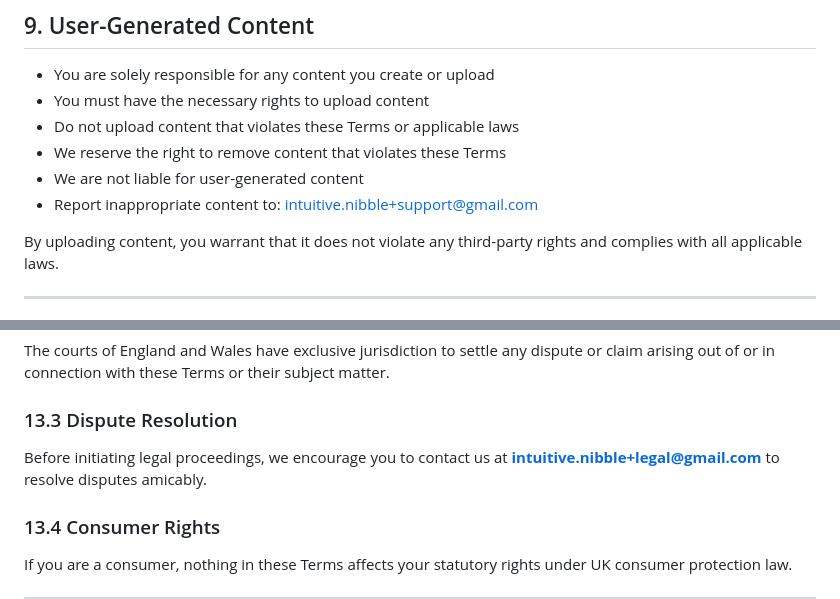
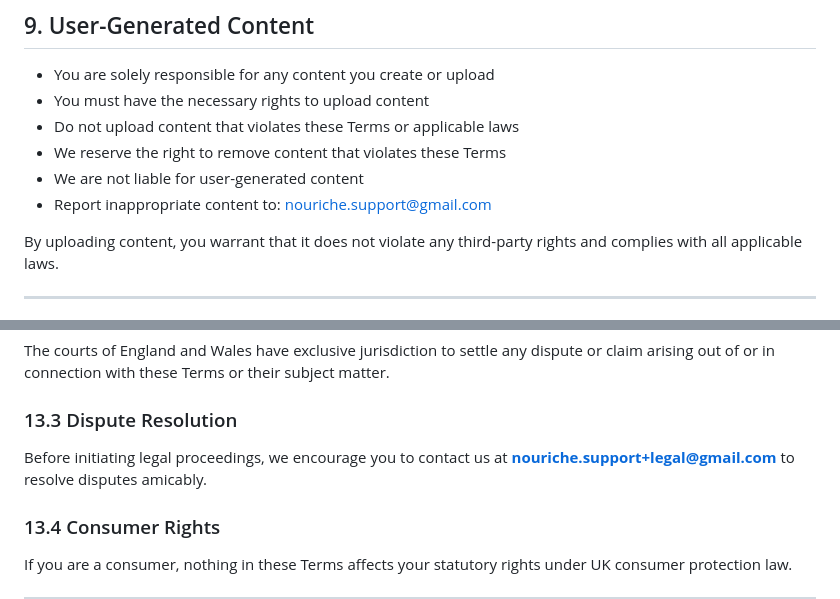
Before and after one commit to intuitivenibble-del/intuitivenibble-del.github.io, a Markdown page: terms-of-service.md, 2 parts joined by grey strips. Rendered like a GitHub page.

```diff
--- a/terms-of-service.md
+++ b/terms-of-service.md
@@ -175,7 +175,7 @@ Violation of this policy may result in immediate account termination and legal a
 - Do not upload content that violates these Terms or applicable laws
 - We reserve the right to remove content that violates these Terms
 - We are not liable for user-generated content
-- Report inappropriate content to: intuitive.nibble+support@gmail.com
+- Report inappropriate content to: nouriche.support@gmail.com
 
 By uploading content, you warrant that it does not violate any third-party rights and complies with all applicable laws.
 
@@ -242,7 +242,7 @@ These Terms are governed by and construed in accordance with the laws of England
 The courts of England and Wales have exclusive jurisdiction to settle any dispute or claim arising out of or in connection with these Terms or their subject matter.
 
 ### 13.3 Dispute Resolution
-Before initiating legal proceedings, we encourage you to contact us at **intuitive.nibble+legal@gmail.com** to resolve disputes amicably.
+Before initiating legal proceedings, we encourage you to contact us at **nouriche.support+legal@gmail.com** to resolve disputes amicably.
 
 ### 13.4 Consumer Rights
 If you are a consumer, nothing in these Terms affects your statutory rights under UK consumer protection law.
```
Also changed, not shown: other parts of terms-of-service.md (+7 -7 lines).
